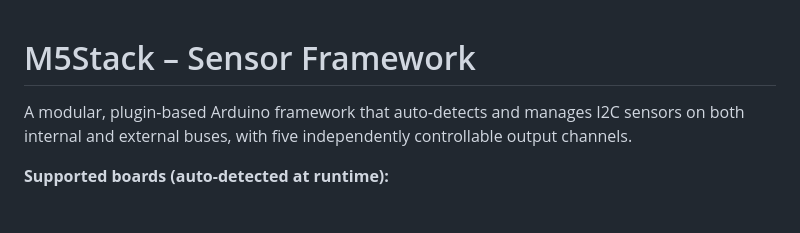
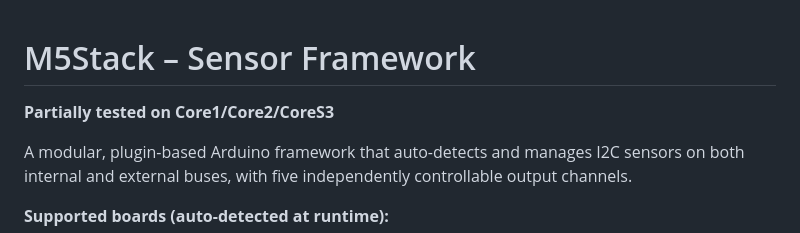
Before and after one commit to swares/My_M5Stack_Core_Framework, a Markdown page: README.md, the part around the change. Drawn GitHub-style; blank space fills up the shorter version.

```diff
--- a/README.md
+++ b/README.md
@@ -1,4 +1,6 @@
 # M5Stack  –  Sensor Framework
+
+**Partially tested on Core1/Core2/CoreS3**
 
 A modular, plugin-based Arduino framework that auto-detects and manages
 I2C sensors on both internal and external buses, with five independently
```
